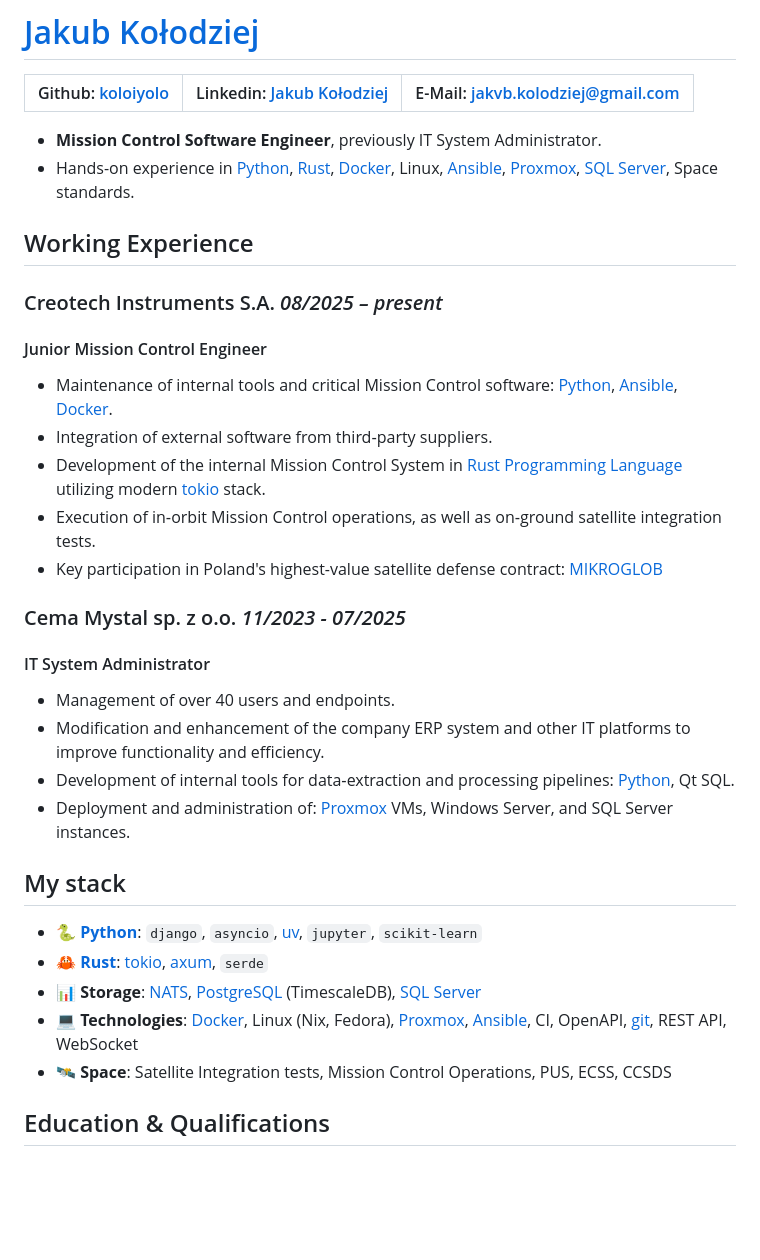
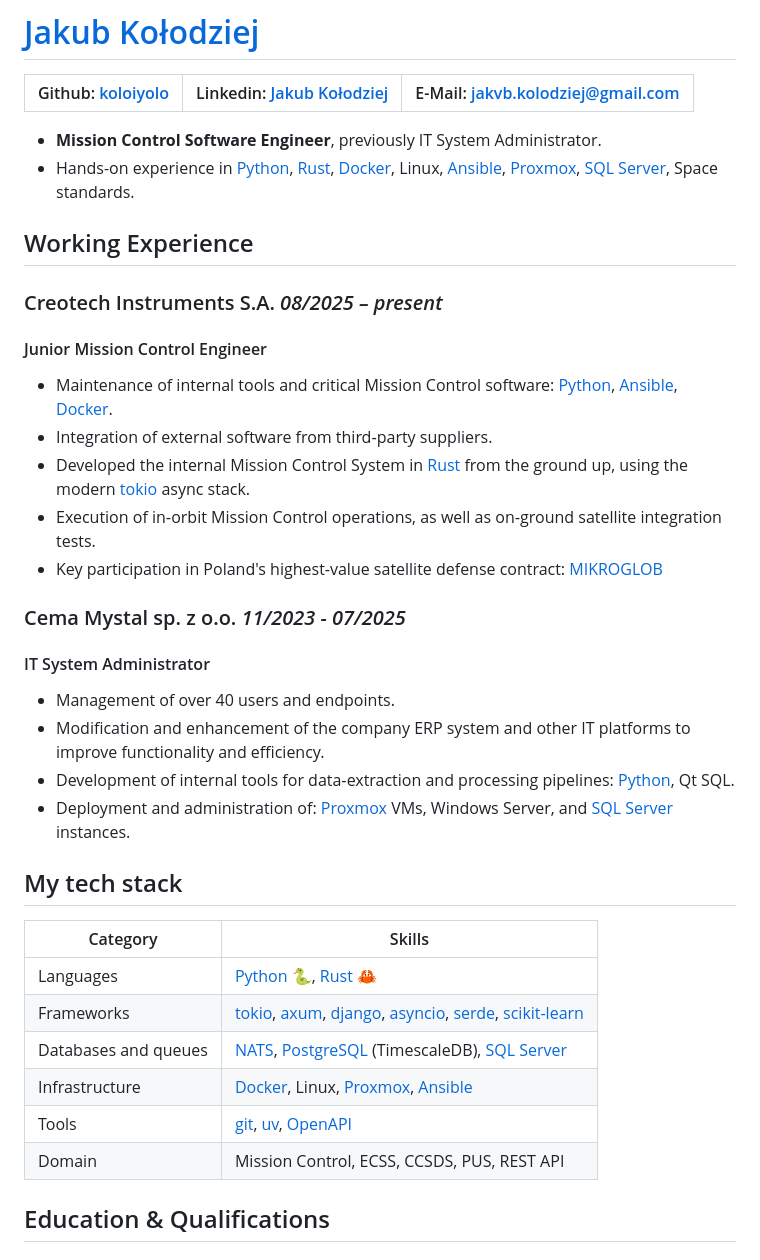
Before and after one commit to koloiyolo/koloiyolo, a Markdown page: README.md, the part around one of its changes. Drawn GitHub-style; blank space fills up the shorter version.

Commit message:
feat: replace skills section with table

```diff
--- a/README.md
+++ b/README.md
@@ -5,8 +5,8 @@
 
 * **Mission Control Software Engineer**, previously IT System
   Administrator.
-* Hands-on experience in [Python], [Rust], [Docker], Linux, [Ansible], [Proxmox],
-  [SQL Server][sql_server], Space standards.
+* Hands-on experience in [Python], [Rust], [Docker], Linux, [Ansible],
+  [Proxmox], [SQL Server], Space standards.
 
 ## Working Experience
 
@@ -17,8 +17,8 @@
 * Maintenance of internal tools and critical Mission Control software:
   [Python], [Ansible], [Docker].
 * Integration of external software from third‑party suppliers.
-* Development of the internal Mission Control System in
-  [Rust Programming Language][Rust] utilizing modern [tokio] stack.
+* Developed the internal Mission Control System in [Rust] from the ground up,
+  using the modern [tokio] async stack.
 * Execution of in‑orbit Mission Control operations,
   as well as on‑ground satellite integration tests.
 * Key participation in Poland's highest-value satellite defense contract:
@@ -34,17 +34,18 @@
 * Development of internal tools for data‑extraction
   and processing pipelines: [Python], Qt SQL.
 * Deployment and administration of:
-  [Proxmox] VMs, Windows Server, and SQL Server instances.
+  [Proxmox] VMs, Windows Server, and [SQL Server] instances.
 
-## My stack
+## My tech stack
 
-* 🐍 **[Python]**: `django`, `asyncio`, [uv], `jupyter`, `scikit-learn`
-* 🦀 **[Rust]**: [tokio], [axum], `serde`
-* 📊 **Storage**: [NATS], [PostgreSQL][postgre] (TimescaleDB), [SQL Server][sql_server]
-* 💻 **Technologies**: [Docker], Linux (Nix, Fedora), [Proxmox], [Ansible], CI,
-  OpenAPI, [git], REST API, WebSocket
-* 🛰️ **Space**: Satellite Integration tests, Mission Control Operations,
-  PUS, ECSS, CCSDS
+| Category | Skills |
+|-|-|
+| Languages | [Python] 🐍, [Rust] 🦀 |
+| Frameworks | [tokio], [axum], [django], [asyncio], [serde], [scikit-learn] |
+| Databases and queues | [NATS], [PostgreSQL] (TimescaleDB), [SQL Server] |
+| Infrastructure | [Docker], Linux, [Proxmox], [Ansible] |
+| Tools | [git], [uv], [OpenAPI] |
+| Domain | Mission Control, ECSS, CCSDS, PUS, REST API |
 
 ## Education & Qualifications
 
```
Also changed, not shown: other parts of README.md (+8 -2 lines).
